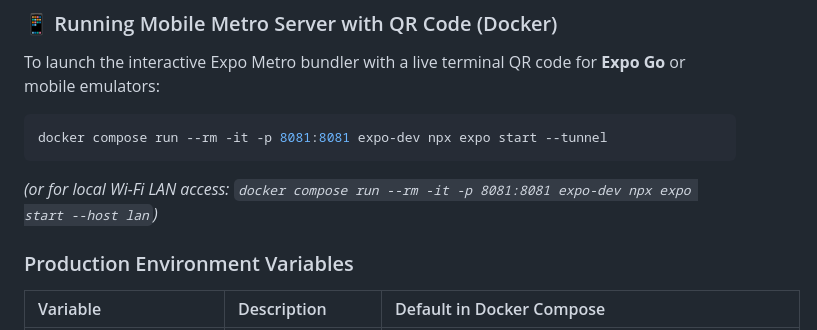
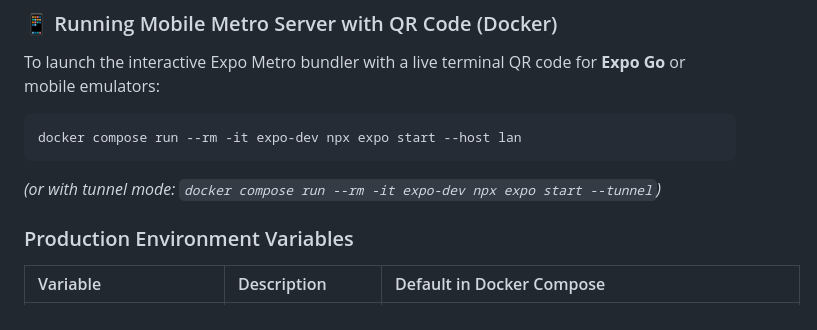
Before and after one commit to Hasmolam/English-Quiz-App, a Markdown page: README.md, the part around the change. Drawn GitHub-style.

Commit message:
docs: streamline docker compose run command for expo-dev

````diff
--- a/README.md
+++ b/README.md
@@ -334,9 +334,9 @@ docker compose down
 To launch the interactive Expo Metro bundler with a live terminal QR code for **Expo Go** or mobile emulators:
 
 ```bash
-docker compose run --rm -it -p 8081:8081 expo-dev npx expo start --tunnel
+docker compose run --rm -it expo-dev npx expo start --host lan
 ```
-*(or for local Wi-Fi LAN access: `docker compose run --rm -it -p 8081:8081 expo-dev npx expo start --host lan`)*
+*(or with tunnel mode: `docker compose run --rm -it expo-dev npx expo start --tunnel`)*
 
 ### Production Environment Variables
 
````
